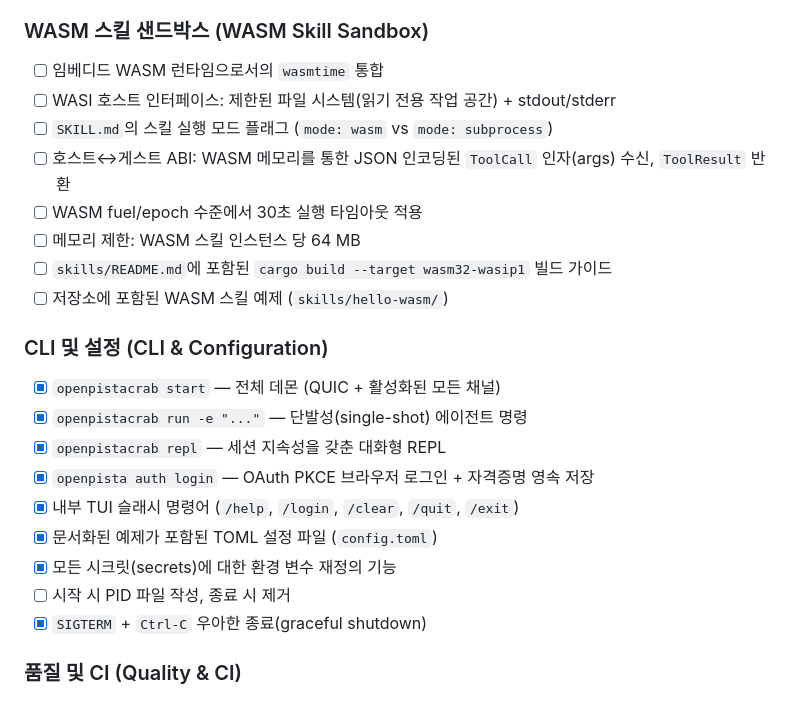
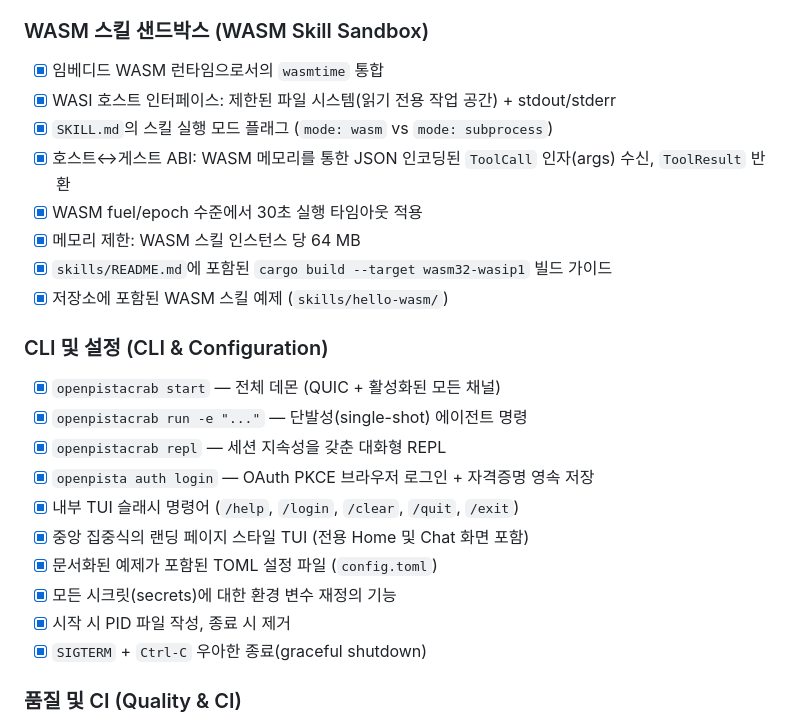
Before and after one commit to openpista/openpista, a Markdown page: ROADMAP_ko.md, the part around the change. Rendered like a GitHub page.

Commit message:
docs: Sync ROADMAP_ko.md with English version

```diff
--- a/ROADMAP_ko.md
+++ b/ROADMAP_ko.md
@@ -75,14 +75,14 @@
 
 ### WASM 스킬 샌드박스 (WASM Skill Sandbox)
 
-- [ ] 임베디드 WASM 런타임으로서의 `wasmtime` 통합
-- [ ] WASI 호스트 인터페이스: 제한된 파일 시스템(읽기 전용 작업 공간) + stdout/stderr
-- [ ] `SKILL.md`의 스킬 실행 모드 플래그 (`mode: wasm` vs `mode: subprocess`)
-- [ ] 호스트↔게스트 ABI: WASM 메모리를 통한 JSON 인코딩된 `ToolCall` 인자(args) 수신, `ToolResult` 반환
-- [ ] WASM fuel/epoch 수준에서 30초 실행 타임아웃 적용
-- [ ] 메모리 제한: WASM 스킬 인스턴스 당 64 MB
-- [ ] `skills/README.md`에 포함된 `cargo build --target wasm32-wasip1` 빌드 가이드
-- [ ] 저장소에 포함된 WASM 스킬 예제 (`skills/hello-wasm/`)
+- [x] 임베디드 WASM 런타임으로서의 `wasmtime` 통합
+- [x] WASI 호스트 인터페이스: 제한된 파일 시스템(읽기 전용 작업 공간) + stdout/stderr
+- [x] `SKILL.md`의 스킬 실행 모드 플래그 (`mode: wasm` vs `mode: subprocess`)
+- [x] 호스트↔게스트 ABI: WASM 메모리를 통한 JSON 인코딩된 `ToolCall` 인자(args) 수신, `ToolResult` 반환
+- [x] WASM fuel/epoch 수준에서 30초 실행 타임아웃 적용
+- [x] 메모리 제한: WASM 스킬 인스턴스 당 64 MB
+- [x] `skills/README.md`에 포함된 `cargo build --target wasm32-wasip1` 빌드 가이드
+- [x] 저장소에 포함된 WASM 스킬 예제 (`skills/hello-wasm/`)
 
 ### CLI 및 설정 (CLI & Configuration)
 
@@ -91,9 +91,10 @@
 - [x] `openpistacrab repl` — 세션 지속성을 갖춘 대화형 REPL
 - [x] `openpista auth login` — OAuth PKCE 브라우저 로그인 + 자격증명 영속 저장
 - [x] 내부 TUI 슬래시 명령어 (`/help`, `/login`, `/clear`, `/quit`, `/exit`)
+- [x] 중앙 집중식의 랜딩 페이지 스타일 TUI (전용 Home 및 Chat 화면 포함)
 - [x] 문서화된 예제가 포함된 TOML 설정 파일 (`config.toml`)
 - [x] 모든 시크릿(secrets)에 대한 환경 변수 재정의 기능
-- [ ] 시작 시 PID 파일 작성, 종료 시 제거
+- [x] 시작 시 PID 파일 작성, 종료 시 제거
 - [x] `SIGTERM` + `Ctrl-C` 우아한 종료(graceful shutdown)
 
 ### 품질 및 CI (Quality & CI)
```
